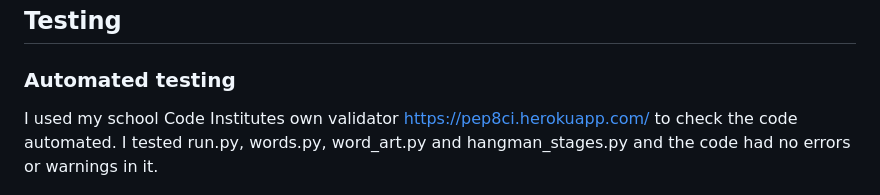
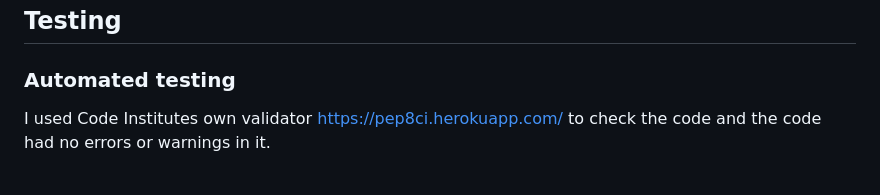
Before and after one commit to Code-Institute-Submissions/Tossan99-battleship, a Markdown page: README.md, the part around the change. GitHub-like rendering.

Commit message:
Fix typo in testing section in readme

```diff
--- a/README.md
+++ b/README.md
@@ -174,7 +174,7 @@ This program was deployed to [Heroku](https://heroku.com/). You can visit the li
 ## Testing
 
 ### Automated testing
-I used my school Code Institutes own validator https://pep8ci.herokuapp.com/ to check the code automated. I tested run.py, words.py, word_art.py and hangman_stages.py and the code had no errors or warnings in it.
+I used Code Institutes own validator https://pep8ci.herokuapp.com/ to check the code and the code had no errors or warnings in it.
 
 ![Image of validator](readme-images/no-errors.JPG)
 
```
